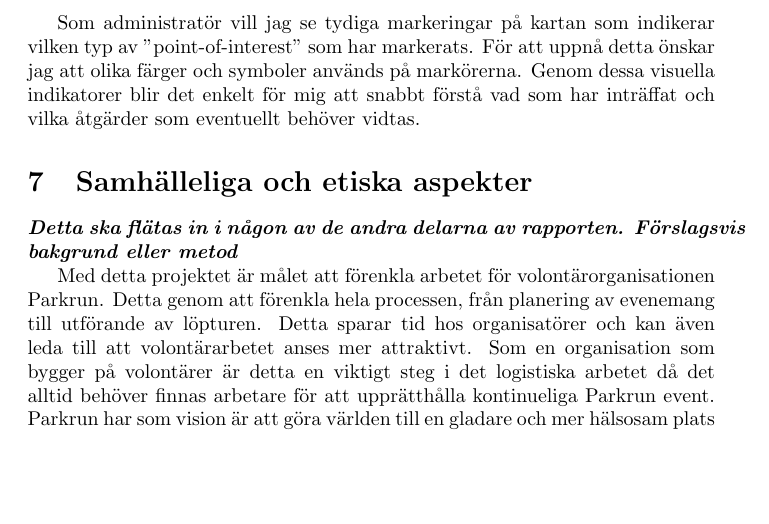
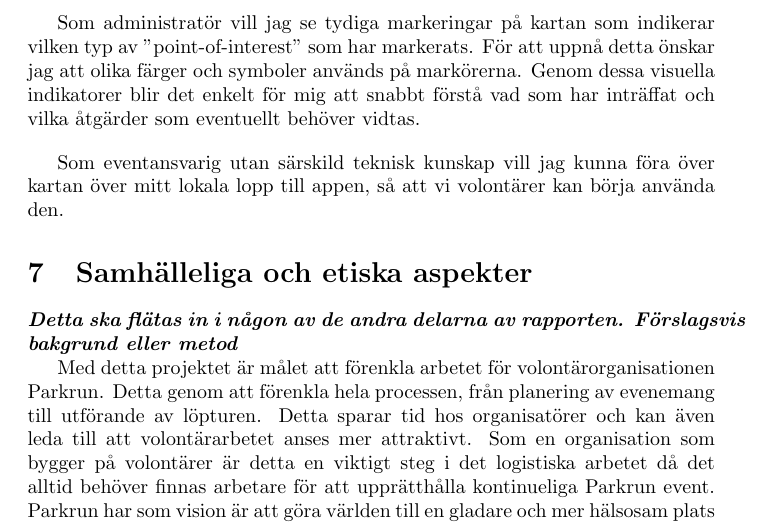
Before and after one commit to LinaEkmark/ParkRun-App, a LaTeX document (Rapporter/Planeringsrapport/projektplanering.tex, which reads Rapporter/Planeringsrapport/metod.tex): part of page 7 of 9, cut so that both start at the same text, the shorter picture padded with empty space. Compiled offline with pdfLaTeX.

Commit message:
Mer projektrapport

```diff
--- a/Rapporter/Planeringsrapport/metod.tex
+++ b/Rapporter/Planeringsrapport/metod.tex
@@ -66,6 +67,8 @@ Som volontär vill jag kunna markera en "point-of-interest" längs banan på kar
 
 Som administratör vill jag se tydiga markeringar på kartan som indikerar vilken typ av "point-of-interest" som har markerats. För att uppnå detta önskar jag att olika färger och symboler används på markörerna. Genom dessa visuella indikatorer blir det enkelt för mig att snabbt förstå vad som har inträffat och vilka åtgärder som eventuellt behöver vidtas.
 
+\vspace{1em}
+Som eventansvarig utan särskild teknisk kunskap vill jag kunna föra över kartan över mitt lokala lopp till appen, så att vi volontärer kan börja använda den.
 
 
 %Som en ...
```
Also changed, not shown: Rapporter/Planeringsrapport/problem.tex (+5 -0 lines), Rapporter/Planeringsrapport/metod.tex (1 more changed lines).
